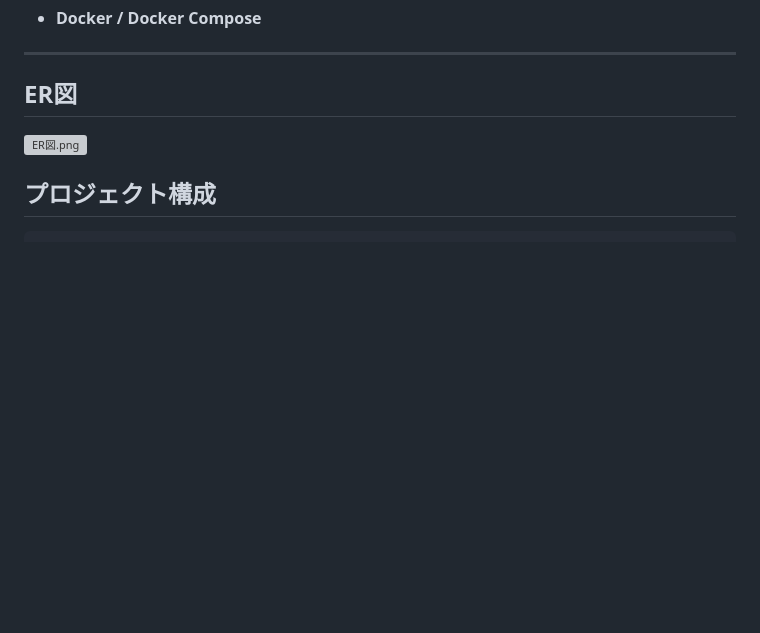
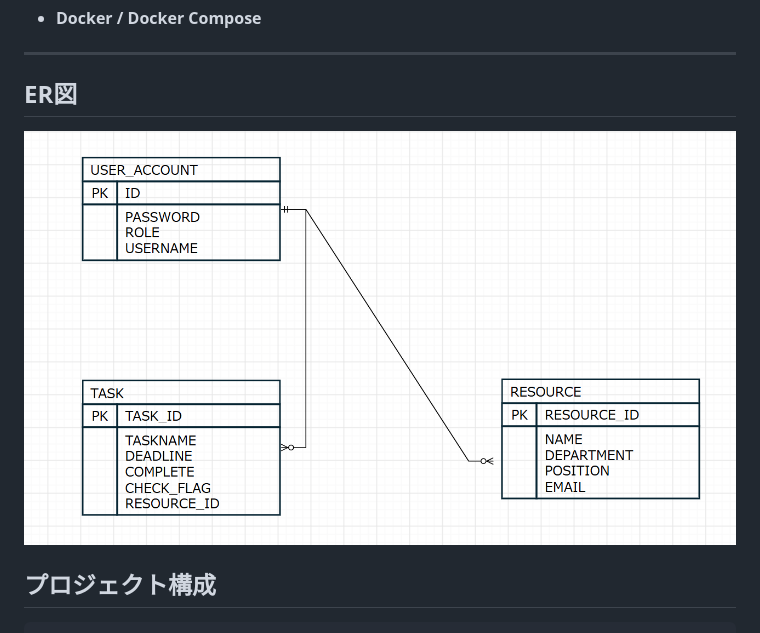
Before and after one commit to 00junjihgm-bot/task-management-app, a Markdown page: README.md, the part around the change. Drawn GitHub-style; blank space fills up the shorter version; grey boxes are pictures that could not be loaded.

Commit message:
fix: ER図へのパス更新ミス修正

````diff
--- a/README.md
+++ b/README.md
@@ -78,7 +78,7 @@
 
 ---
 ## ER図
-![ER図.png](../../../../OneDrive/%E7%94%BB%E5%83%8F/%E3%82%B9%E3%82%AF%E3%83%AA%E3%83%BC%E3%83%B3%E3%82%B7%E3%83%A7%E3%83%83%E3%83%88/ER%E5%9B%B3.png)
+![ER図.png](./images/ER図.png)
 
 ## プロジェクト構成
 ```text
````
